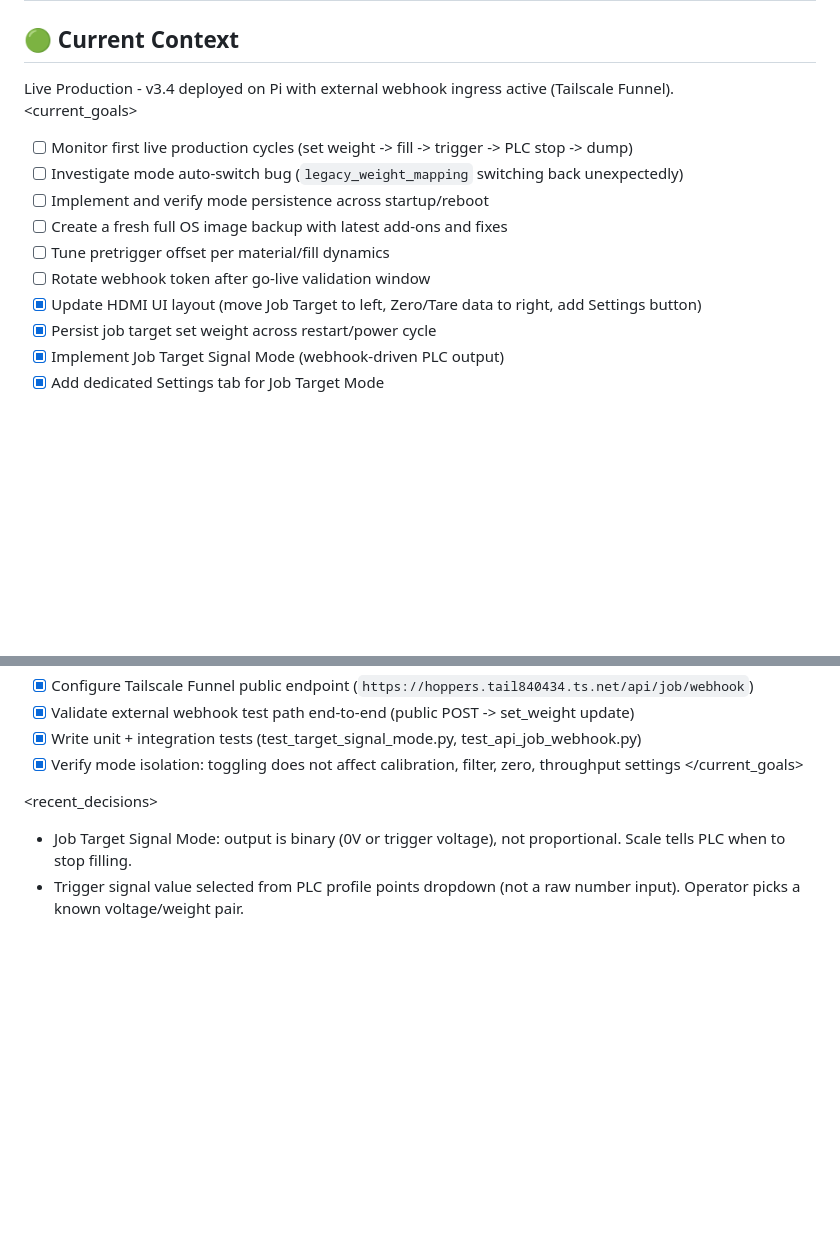
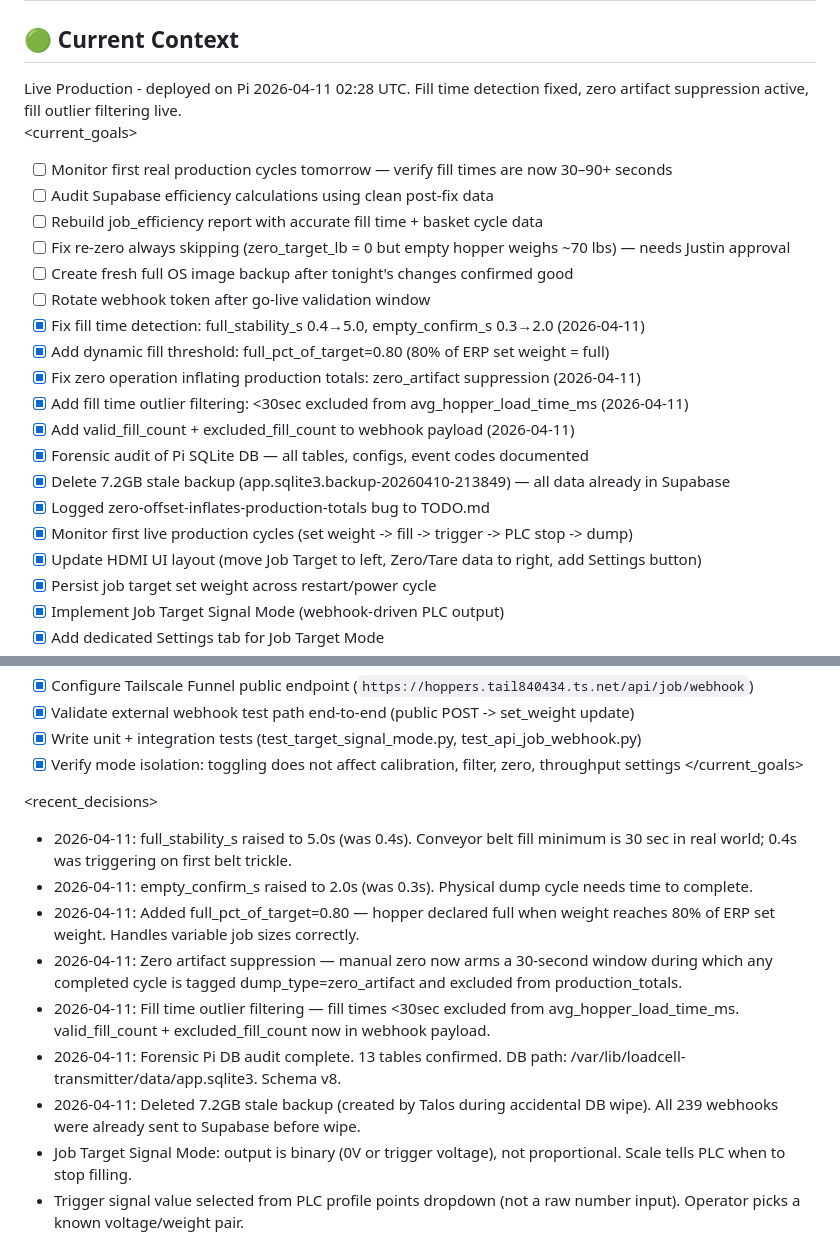
Before and after one commit to jlthompson0351/hoppers, a Markdown page: DAILY_LOG.md, 2 parts joined by grey strips. GitHub-like rendering; blank space fills up the shorter version.

Commit message:
docs: update DAILY_LOG and TODO for 2026-04-11 efficiency fixes session

```diff
--- a/DAILY_LOG.md
+++ b/DAILY_LOG.md
@@ -10,16 +10,25 @@
 ## 🟢 Current Context
 <!-- AI_CONTEXT_START -->
 <status>
-Live Production - v3.4 deployed on Pi with external webhook ingress active (Tailscale Funnel).
+Live Production - deployed on Pi 2026-04-11 02:28 UTC. Fill time detection fixed, zero artifact suppression active, fill outlier filtering live.
 </status>
 
 <current_goals>
-- [ ] Monitor first live production cycles (set weight -> fill -> trigger -> PLC stop -> dump)
-- [ ] Investigate mode auto-switch bug (`legacy_weight_mapping` switching back unexpectedly)
-- [ ] Implement and verify mode persistence across startup/reboot
-- [ ] Create a fresh full OS image backup with latest add-ons and fixes
-- [ ] Tune pretrigger offset per material/fill dynamics
+- [ ] Monitor first real production cycles tomorrow — verify fill times are now 30–90+ seconds
+- [ ] Audit Supabase efficiency calculations using clean post-fix data
+- [ ] Rebuild job_efficiency report with accurate fill time + basket cycle data
+- [ ] Fix re-zero always skipping (zero_target_lb = 0 but empty hopper weighs ~70 lbs) — needs Justin approval
+- [ ] Create fresh full OS image backup after tonight's changes confirmed good
 - [ ] Rotate webhook token after go-live validation window
+- [x] Fix fill time detection: full_stability_s 0.4→5.0, empty_confirm_s 0.3→2.0 (2026-04-11)
+- [x] Add dynamic fill threshold: full_pct_of_target=0.80 (80% of ERP set weight = full)
+- [x] Fix zero operation inflating production totals: zero_artifact suppression (2026-04-11)
+- [x] Add fill time outlier filtering: <30sec excluded from avg_hopper_load_time_ms (2026-04-11)
+- [x] Add valid_fill_count + excluded_fill_count to webhook payload (2026-04-11)
+- [x] Forensic audit of Pi SQLite DB — all tables, configs, event codes documented
+- [x] Delete 7.2GB stale backup (app.sqlite3.backup-20260410-213849) — all data already in Supabase
+- [x] Logged zero-offset-inflates-production-totals bug to TODO.md
+- [x] Monitor first live production cycles (set weight -> fill -> trigger -> PLC stop -> dump)
 - [x] Update HDMI UI layout (move Job Target to left, Zero/Tare data to right, add Settings button)
 - [x] Persist job target set weight across restart/power cycle
 - [x] Implement Job Target Signal Mode (webhook-driven PLC output)
@@ -38,6 +47,13 @@ Live Production - v3.4 deployed on Pi with external webhook ingress active (Tail
 </current_goals>
 
 <recent_decisions>
+- 2026-04-11: full_stability_s raised to 5.0s (was 0.4s). Conveyor belt fill minimum is 30 sec in real world; 0.4s was triggering on first belt trickle.
+- 2026-04-11: empty_confirm_s raised to 2.0s (was 0.3s). Physical dump cycle needs time to complete.
+- 2026-04-11: Added full_pct_of_target=0.80 — hopper declared full when weight reaches 80% of ERP set weight. Handles variable job sizes correctly.
+- 2026-04-11: Zero artifact suppression — manual zero now arms a 30-second window during which any completed cycle is tagged dump_type=zero_artifact and excluded from production_totals.
+- 2026-04-11: Fill time outlier filtering — fill times <30sec excluded from avg_hopper_load_time_ms. valid_fill_count + excluded_fill_count now in webhook payload.
+- 2026-04-11: Forensic Pi DB audit complete. 13 tables confirmed. DB path: /var/lib/loadcell-transmitter/data/app.sqlite3. Schema v8.
+- 2026-04-11: Deleted 7.2GB stale backup (created by Talos during accidental DB wipe). All 239 webhooks were already sent to Supabase before wipe.
 - Job Target Signal Mode: output is binary (0V or trigger voltage), not proportional. Scale tells PLC when to stop filling.
 - Trigger signal value selected from PLC profile points dropdown (not a raw number input). Operator picks a known voltage/weight pair.
 - Webhook contract switched to external backend format: `{event, jobId, machineKey, loadSize, idempotencyKey, timestamp}`.
```
Also changed, not shown: TODO.md (+18 -6 lines).
